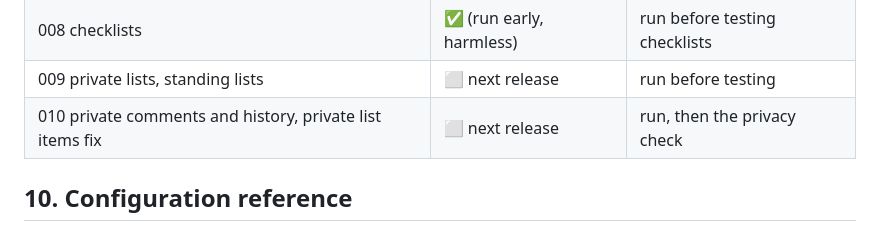
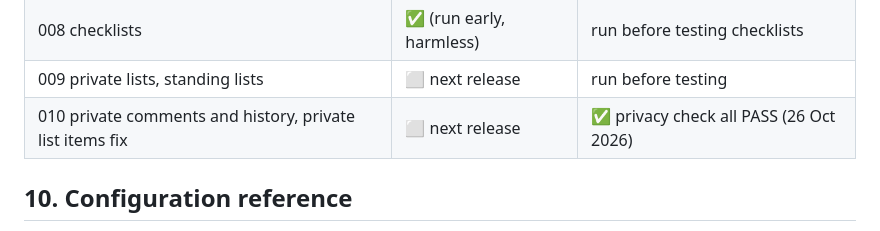
Before and after one commit to slawek06/our-tasks, a Markdown page: docs/architecture.md, the part around the change. Drawn GitHub-style.

Commit message:
Docs: migration 010 run on development, privacy check passes
Co-Authored-By: Claude Opus 5.5 <noreply@anthropic.com>

```diff
--- a/docs/architecture.md
+++ b/docs/architecture.md
@@ -196,7 +196,7 @@ From text, Sort into areas. Errors: `not_signed_in` 401, `not_configured`, `rate
 | schema + 002–007 | ✅ | ✅ |
 | 008 checklists | ✅ (run early, harmless) | run before testing checklists |
 | 009 private lists, standing lists | ⬜ next release | run before testing |
-| 010 private comments and history, private list items fix | ⬜ next release | run, then the privacy check |
+| 010 private comments and history, private list items fix | ⬜ next release | ✅ privacy check all PASS (26 Oct 2026) |
 
 ## 10. Configuration reference
 
```
